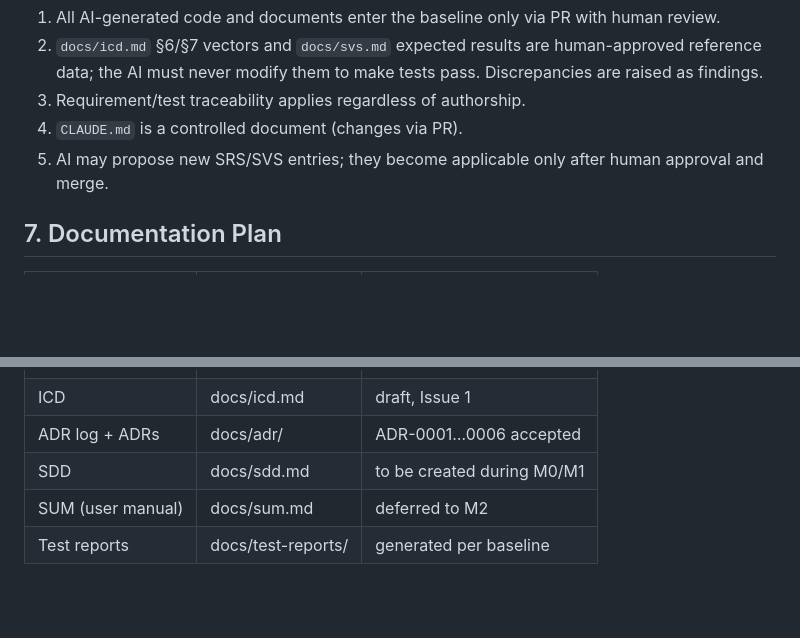
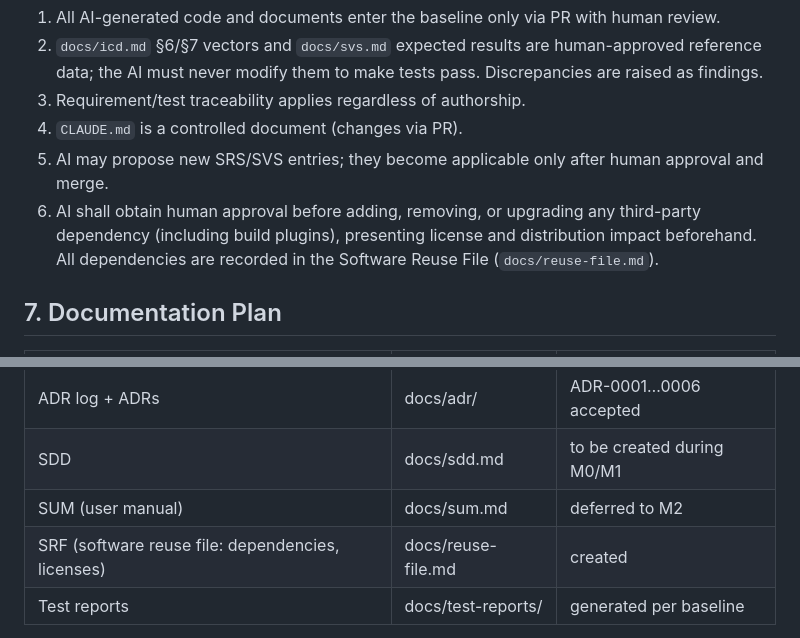
Before and after one commit to cmoellmann/satsim, a Markdown page: docs/sdp.md, 2 parts joined by grey strips. Drawn GitHub-style; blank space fills up the shorter version.

```diff
--- a/docs/sdp.md
+++ b/docs/sdp.md
@@ -116,6 +116,10 @@ AI (Claude / Claude Code) is used as a development tool. Controls:
 4. `CLAUDE.md` is a controlled document (changes via PR).
 5. AI may propose new SRS/SVS entries; they become applicable only after human
    approval and merge.
+6. AI shall obtain human approval before adding, removing, or upgrading any
+   third-party dependency (including build plugins), presenting license and
+   distribution impact beforehand. All dependencies are recorded in the
+   Software Reuse File (`docs/reuse-file.md`).
 
 ## 7. Documentation Plan
 
@@ -128,6 +132,7 @@ AI (Claude / Claude Code) is used as a development tool. Controls:
 | ADR log + ADRs | docs/adr/ | ADR-0001…0006 accepted |
 | SDD | docs/sdd.md | to be created during M0/M1 |
 | SUM (user manual) | docs/sum.md | deferred to M2 |
+| SRF (software reuse file: dependencies, licenses) | docs/reuse-file.md | created |
 | Test reports | docs/test-reports/ | generated per baseline |
 
 Consciously dropped (Cat D tailoring): separate SVerP/SValP, ISVV artifacts,
```
Also changed, not shown: CLAUDE.md (+5 -0 lines), docs/reuse-file.md (added, +44 -0 lines).
